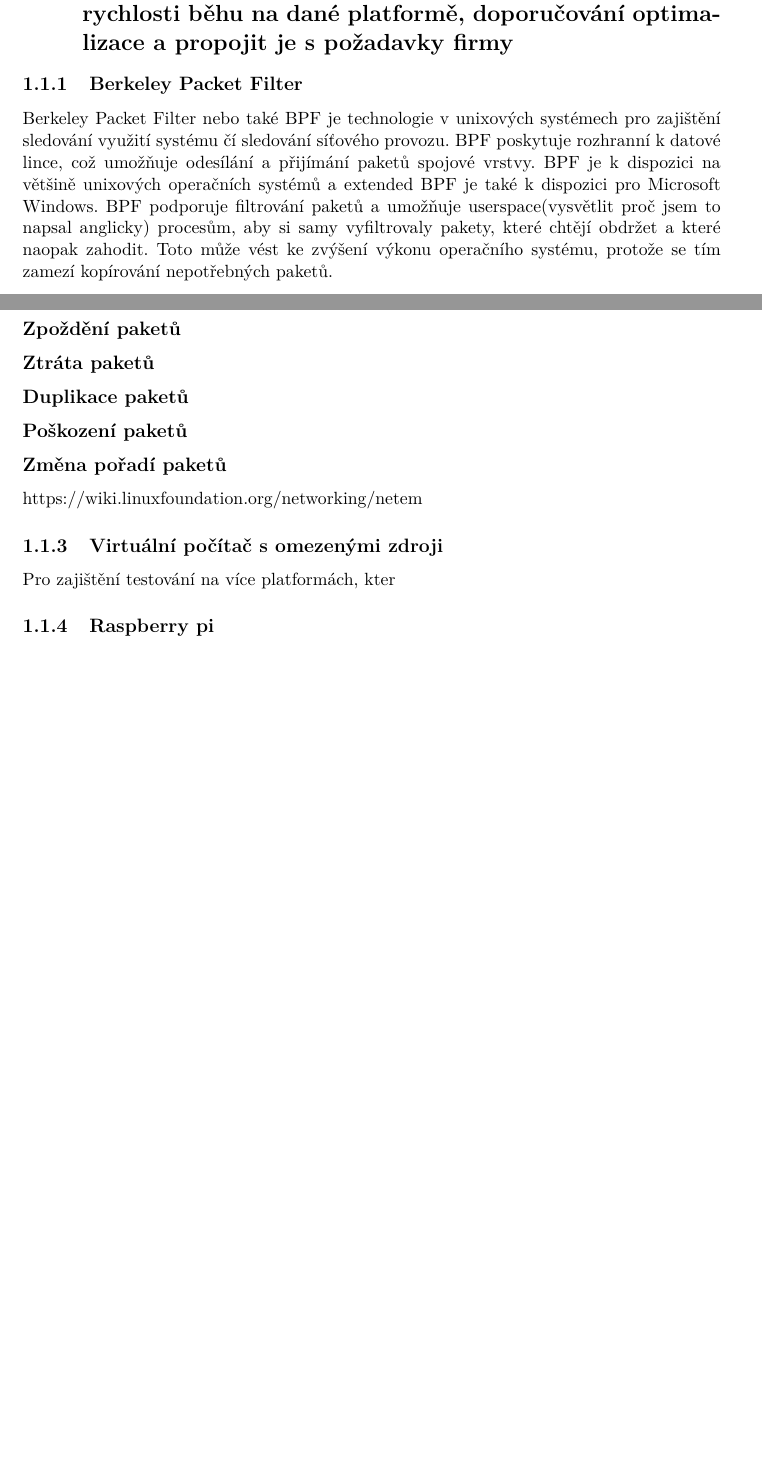
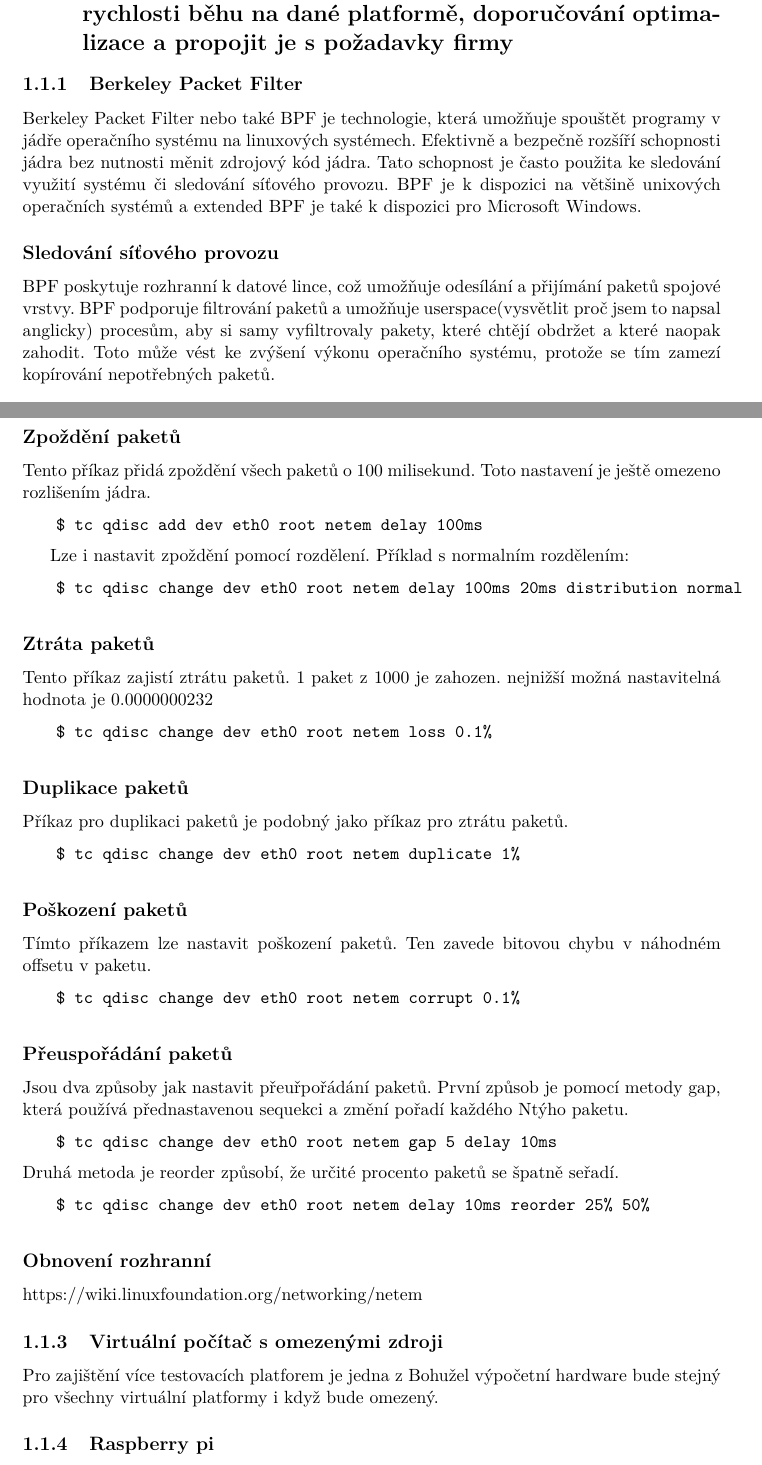
Before and after one commit to Zakys98/metrics_app, a LaTeX thesis (documentation/metrics_app.tex, which reads documentation/task01.tex): two parts of pages 6 and 7 of 57, joined at a grey line, cut so that both start at the same text, the shorter picture padded with empty space. Compiled offline with pdfLaTeX.

Commit message:
Netem add subsections

```diff
--- a/documentation/task01.tex
+++ b/documentation/task01.tex
@@ -4,9 +4,12 @@
 
 \subsection{Berkeley Packet Filter}
 
-Berkeley Packet Filter nebo také BPF je technologie v unixových systémech pro zajištění sledování využití systému čí sledování síťového provozu.
-BPF poskytuje rozhranní k datové lince, což umožňuje odesílání a přijímání paketů spojové vrstvy. BPF je k dispozici na většině unixových operačních systémů
-a extended BPF je také k dispozici pro Microsoft Windows. BPF podporuje filtrování paketů a umožňuje userspace(vysvětlit proč jsem to napsal anglicky) procesům,
+Berkeley Packet Filter nebo také BPF je technologie, která umožňuje spouštět programy v jádře operačního systému na linuxových systémech.
+Efektivně a bezpečně rozšíří schopnosti jádra bez nutnosti měnit zdrojový kód jádra. Tato schopnost je často použita ke sledování využití systému či sledování síťového provozu.
+BPF je k dispozici na většině unixových operačních systémů a extended BPF je také k dispozici pro Microsoft Windows.
+
+\subsection*{Sledování síťového provozu}
+BPF poskytuje rozhranní k datové lince, což umožňuje odesílání a přijímání paketů spojové vrstvy. BPF podporuje filtrování paketů a umožňuje userspace(vysvětlit proč jsem to napsal anglicky) procesům,
 aby si samy vyfiltrovaly pakety, které chtějí obdržet a které naopak zahodit. Toto může vést ke zvýšení výkonu operačního systému, protože se tím zamezí kopírování nepotřebných paketů.
 
 \subsection*{Verze BPF}
@@ -20,20 +25,52 @@ Netem umí simulovat zpomalení, ztrátu, poškození nebo duplikaci paketů a p
 Jeho aktuální distribuce je multiplatformě podporována.
 
 \subsection*{Zpoždění paketů}
+Tento příkaz přidá zpoždění všech paketů o 100 milisekund. Toto nastavení je ještě omezeno rozlišením jádra.
+\begin{lstlisting}[language=bash]
+    $ tc qdisc add dev eth0 root netem delay 100ms
+\end{lstlisting}
 
+Lze i nastavit zpoždění pomocí rozdělení. Příklad s normalním rozdělením:
+\begin{lstlisting}[language=bash]
+    $ tc qdisc change dev eth0 root netem delay 100ms 20ms distribution normal
+\end{lstlisting}
 
 \subsection*{Ztráta paketů}
+Tento příkaz zajistí ztrátu paketů. 1 paket z 1000 je zahozen. nejnižší možná nastavitelná hodnota je 0.0000000232%.
+\begin{lstlisting}[language=bash]
+    $ tc qdisc change dev eth0 root netem loss 0.1%
+\end{lstlisting}
 
 \subsection*{Duplikace paketů}
+Příkaz pro duplikaci paketů je podobný jako příkaz pro ztrátu paketů.
+\begin{lstlisting}[language=bash]
+    $ tc qdisc change dev eth0 root netem duplicate 1%
+\end{lstlisting}
 
 \subsection*{Poškození paketů}
+Tímto příkazem lze nastavit poškození paketů. Ten zavede bitovou chybu v náhodném offsetu v paketu.
+\begin{lstlisting}[language=bash]
+    $ tc qdisc change dev eth0 root netem corrupt 0.1%
+\end{lstlisting}
 
-\subsection*{Změna pořadí paketů}
+\subsection*{Přeuspořádání paketů}
+Jsou dva způsoby jak nastavit přeuřpořádání paketů.
+První způsob je pomocí metody gap, která používá přednastavenou sequekci a změní pořadí každého Ntýho paketu.
+\begin{lstlisting}[language=bash]
+    $ tc qdisc change dev eth0 root netem gap 5 delay 10ms
+\end{lstlisting}
+Druhá metoda je reorder způsobí, že určité procento paketů se špatně seřadí.
+\begin{lstlisting}[language=bash]
+    $ tc qdisc change dev eth0 root netem delay 10ms reorder 25% 50%
+\end{lstlisting}
+
+\subsection*{Obnovení rozhranní}
 
 https://wiki.linuxfoundation.org/networking/netem
 
 \subsection{Virtuální počítač s omezenými zdroji}
 
-Pro zajištění testování na více platformách, kter
+Pro zajištění více testovacích platforem je jedna z
+Bohužel výpočetní hardware bude stejný pro všechny virtuální platformy i když bude omezený.
 
 \subsection{Raspberry pi}
```
Also changed, not shown: documentation/task01.tex (2 more changed lines).
